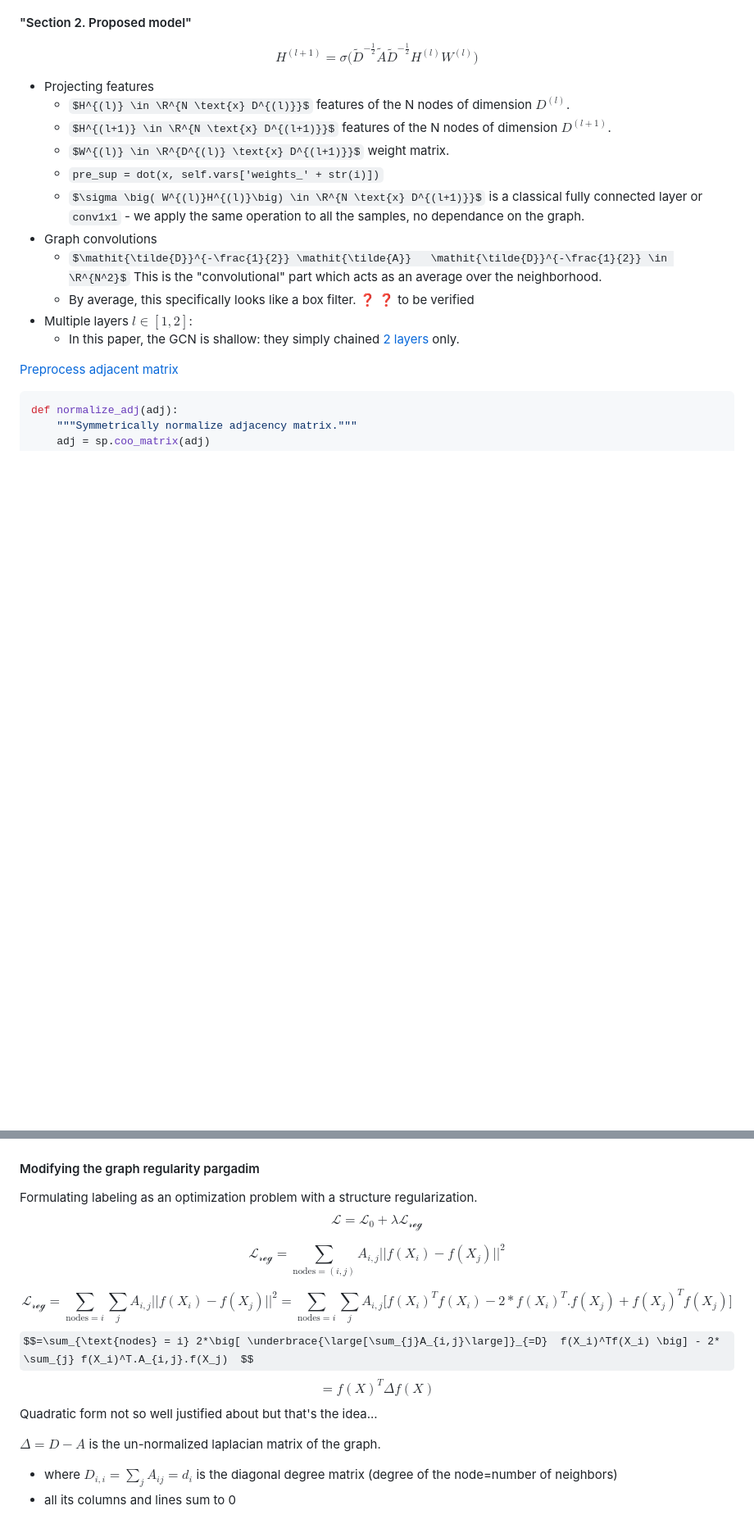
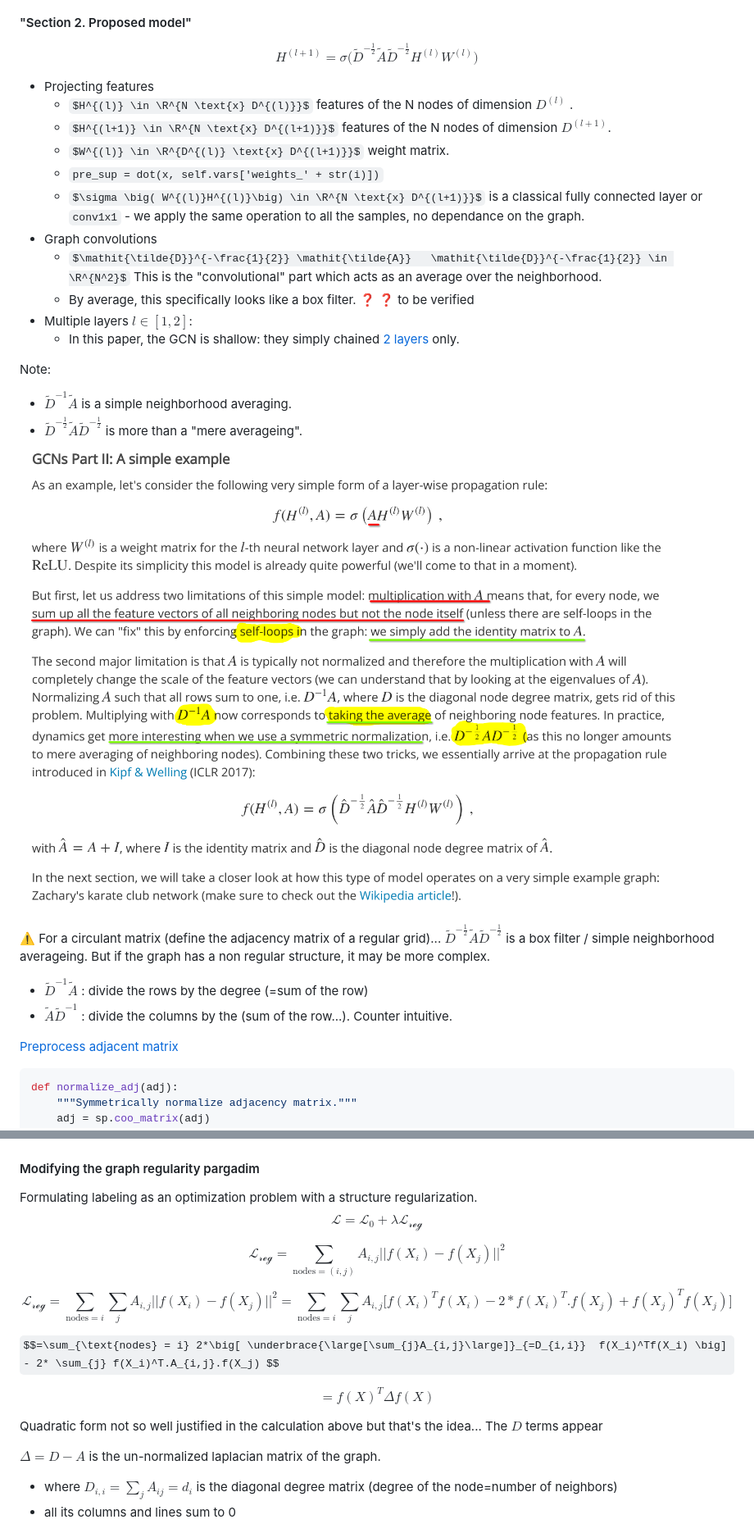
Before and after one commit to balthazarneveu/spectral_graph_convolutions, a Markdown page: notes/papers_analyzis.md, 2 parts joined by grey strips. Shown: that part at 82% size. Drawn GitHub-style; pictures changed too: notes/figures/GCN_explanations.png (added); some formulas as TeX source; blank space fills up the shorter version.

Commit message:
Kipf17 - "D . A. D" is more than neighbor averageing.

```diff
--- a/notes/papers_analyzis.md
+++ b/notes/papers_analyzis.md
@@ -18,7 +21,7 @@ some form of explicit graph-based regularization
 $$H^{(l+1)} = \sigma \big( \mathit{\tilde{D}}^{-\frac{1}{2}} \mathit{\tilde{A}}   \mathit{\tilde{D}}^{-\frac{1}{2}} H^{(l)}W^{(l)}\big)$$
 
 - Projecting features
-  - $H^{(l)} \in \R^{N \text{x} D^{(l)}}$ features of the N nodes of dimension $D^{(l)}$.
+  - $H^{(l)} \in \R^{N \text{x} D^{(l)}}$ features of the N nodes of dimension $D^{(l)}$ .
   - $H^{(l+1)} \in \R^{N \text{x} D^{(l+1)}}$ features of the N nodes of dimension $D^{(l+1)}$.
   - $W^{(l)} \in \R^{D^{(l)} \text{x} D^{(l+1)}}$ weight matrix.
   - `pre_sup = dot(x, self.vars['weights_' + str(i)])`
@@ -29,6 +32,17 @@ $$H^{(l+1)} = \sigma \big( \mathit{\tilde{D}}^{-\frac{1}{2}} \mathit{\tilde{A}}
 - Multiple layers $l\in[1, 2]$:
   - In this paper, the GCN is shallow: they simply chained [2 layers](https://github.com/parisots/gcn/blob/master/gcn/models.py#L163C1-L178) only.
 
+
+Note:
+- $\tilde{D}^{-1} \mathit{\tilde{A}}$ is a simple neighborhood averaging.
+- $\mathit{\tilde{D}}^{-\frac{1}{2}} \mathit{\tilde{A}}   \mathit{\tilde{D}}^{-\frac{1}{2}}$ is more than a "mere averageing".
+
+![explanation](/notes/figures/GCN_explanations.png)
+
+
+:warning: For a circulant matrix (define the adjacency matrix of a regular grid)... $\mathit{\tilde{D}}^{-\frac{1}{2}} \mathit{\tilde{A}}   \mathit{\tilde{D}}^{-\frac{1}{2}}$ is a box filter / simple neighborhood averageing. But if the graph has a non regular structure, it may be more complex.
+- $\tilde{D}^{-1} \mathit{\tilde{A}}$ : divide the rows by the degree (=sum of the row)
+- $\mathit{\tilde{A}} \tilde{D}^{-1}$ : divide the columns by the (sum of the row...). Counter intuitive.
 
 [Preprocess adjacent matrix](https://github.com/parisots/gcn/blob/master/gcn/utils.py#L104-L117)
 
@@ -79,19 +93,19 @@ output = self.act(tf.add_n(supports) + self.vars['bias']) # Relu( h.W+ bias)
 
 #### Modifying the graph regularity pargadim
 Formulating labeling as an optimization problem with a structure regularization.
-$$\mathcal{L} = \mathcal{L_0}+ \lambda
-\mathcal{L_{reg}}  $$
+$$\mathcal{L} = \mathcal{L_0}+ \lambda \mathcal{L_{reg}}  $$
 
 $$\mathcal{L_{reg}} = \sum_{\text{nodes} = (i,j)}A_{i,j} ||f(X_i) - f(X_j)||^2 $$
 
 
 
-$$\mathcal{L_{reg}} = \sum_{\text{nodes} = i} \sum_{j} A_{i,j} ||f(X_i) - f(X_j)||^2
-= \sum_{\text{nodes} = i} \sum_{j}  A_{i,j} \big[ f(X_i)^Tf(X_i) - 2*f(X_i)^T.f(X_j) + f(X_j)^Tf(X_j) \big]
-$$
-$$=\sum_{\text{nodes} = i} 2*\big[ \underbrace{\large[\sum_{j}A_{i,j}\large]}_{=D}  f(X_i)^Tf(X_i) \big] - 2* \sum_{j} f(X_i)^T.A_{i,j}.f(X_j)  $$
+$$\mathcal{L_{reg}} = \sum_{\text{nodes} = i} \sum_{j} A_{i,j} ||f(X_i) - f(X_j)||^2 = \sum_{\text{nodes} = i} \sum_{j}  A_{i,j} \big[ f(X_i)^Tf(X_i) - 2*f(X_i)^T.f(X_j) + f(X_j)^Tf(X_j) \big]$$
+
+$$=\sum_{\text{nodes} = i} 2*\big[ \underbrace{\large[\sum_{j}A_{i,j}\large]}_{=D_{i,i}}  f(X_i)^Tf(X_i) \big] - 2* \sum_{j} f(X_i)^T.A_{i,j}.f(X_j) $$
+
 $$= f(X)^T \Delta f(X)$$
-Quadratic form not so well justified about but that's the idea...
+
+Quadratic form not so well justified in the calculation above but that's the idea... The $D$ terms appear
 
 $\Delta = D - A$ is the un-normalized laplacian matrix of the graph.
 - where $D_{i,i}= \sum_j A_{ij} = d_i$ is the diagonal degree matrix (degree of the node=number of neighbors)
```
Also changed, not shown: other parts of notes/papers_analyzis.md (+3 -0 lines).
